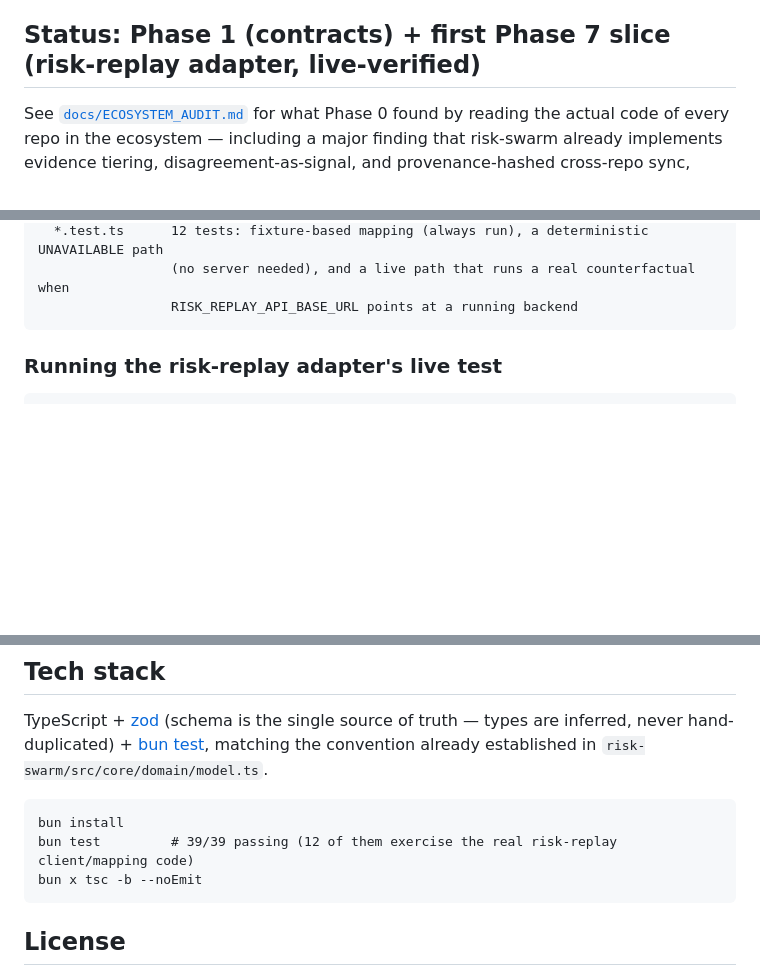
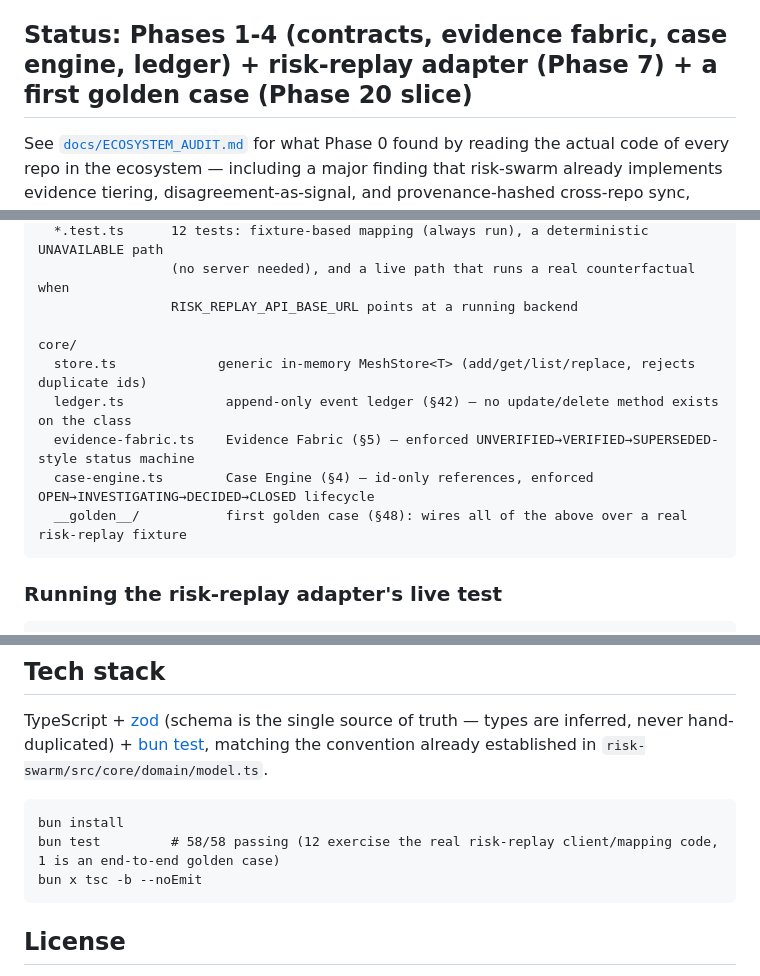
Before and after one commit to Jeevan-0508/Risk-Mesh, a Markdown page: README.md, 3 parts joined by grey strips. GitHub-like rendering; blank space fills up the shorter version.

Commit message:
docs: mark Phases 2-4 and the first golden case implemented

````diff
--- a/README.md
+++ b/README.md
@@ -13,7 +13,7 @@ test suites. MESH's job is the layer none of them have a reason to own: a shared
 system's records can be mapped into, an evidence/provenance model with an honest six-value trust
 label, and (once real cases exist) a trust/arbitration layer that reasons *across* systems.
 
-## Status: Phase 1 (contracts) + first Phase 7 slice (risk-replay adapter, live-verified)
+## Status: Phases 1-4 (contracts, evidence fabric, case engine, ledger) + risk-replay adapter (Phase 7) + a first golden case (Phase 20 slice)
 
 See [`docs/ECOSYSTEM_AUDIT.md`](docs/ECOSYSTEM_AUDIT.md) for what Phase 0 found by reading the actual
 code of every repo in the ecosystem — including a major finding that risk-swarm already implements
@@ -46,6 +46,13 @@ adapters/risk-replay/
   *.test.ts      12 tests: fixture-based mapping (always run), a deterministic UNAVAILABLE path
                  (no server needed), and a live path that runs a real counterfactual when
                  RISK_REPLAY_API_BASE_URL points at a running backend
+
+core/
+  store.ts             generic in-memory MeshStore<T> (add/get/list/replace, rejects duplicate ids)
+  ledger.ts             append-only event ledger (§42) — no update/delete method exists on the class
+  evidence-fabric.ts    Evidence Fabric (§5) — enforced UNVERIFIED→VERIFIED→SUPERSEDED-style status machine
+  case-engine.ts        Case Engine (§4) — id-only references, enforced OPEN→INVESTIGATING→DECIDED→CLOSED lifecycle
+  __golden__/           first golden case (§48): wires all of the above over a real risk-replay fixture
 ```
 
 ### Running the risk-replay adapter's live test
@@ -69,7 +76,7 @@ established in `risk-swarm/src/core/domain/model.ts`.
 
 ```
 bun install
-bun test         # 39/39 passing (12 of them exercise the real risk-replay client/mapping code)
+bun test         # 58/58 passing (12 exercise the real risk-replay client/mapping code, 1 is an end-to-end golden case)
 bun x tsc -b --noEmit
 ```
 
````
Also changed, not shown: docs/MESH_ARCHITECTURE.md (+27 -11 lines).
